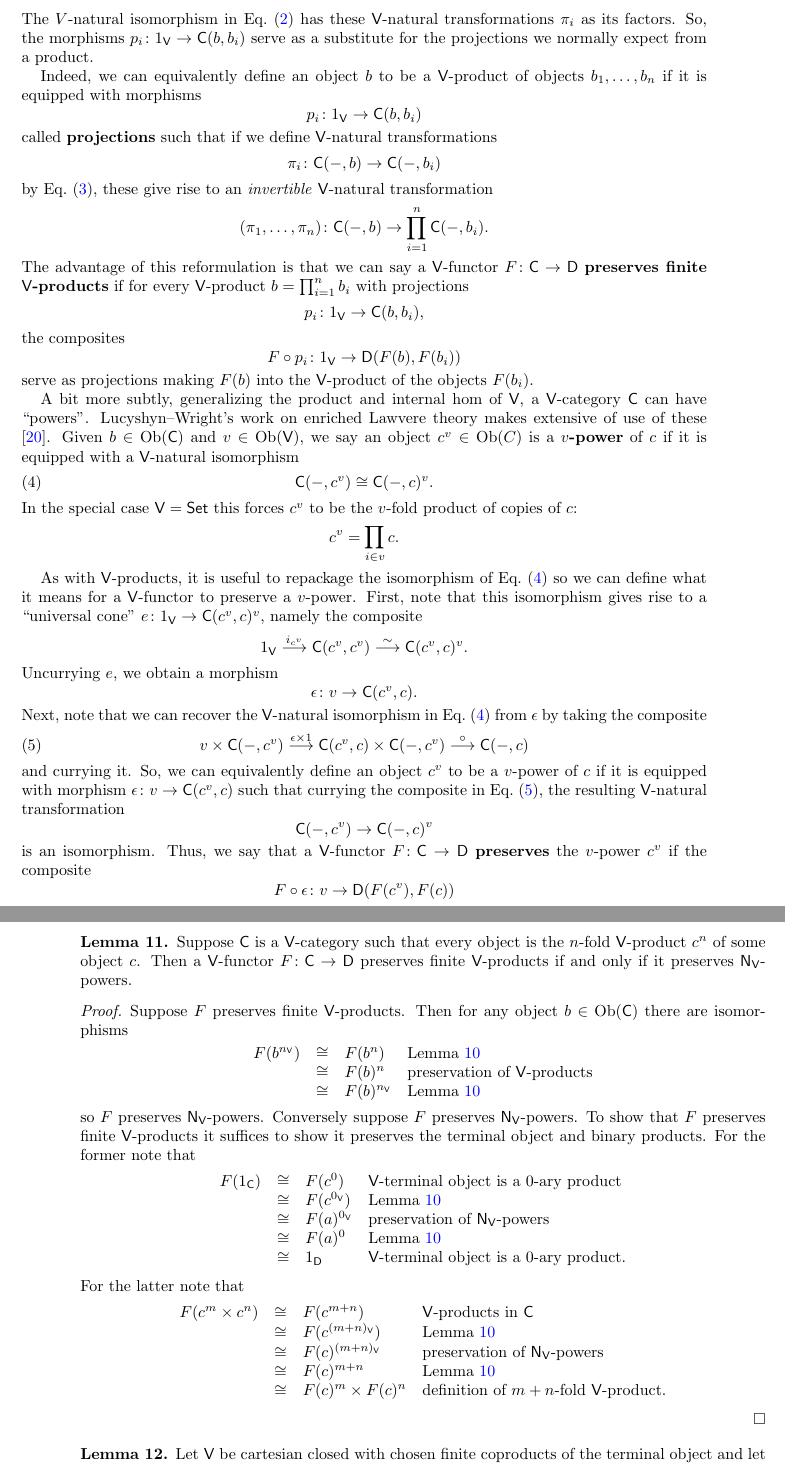
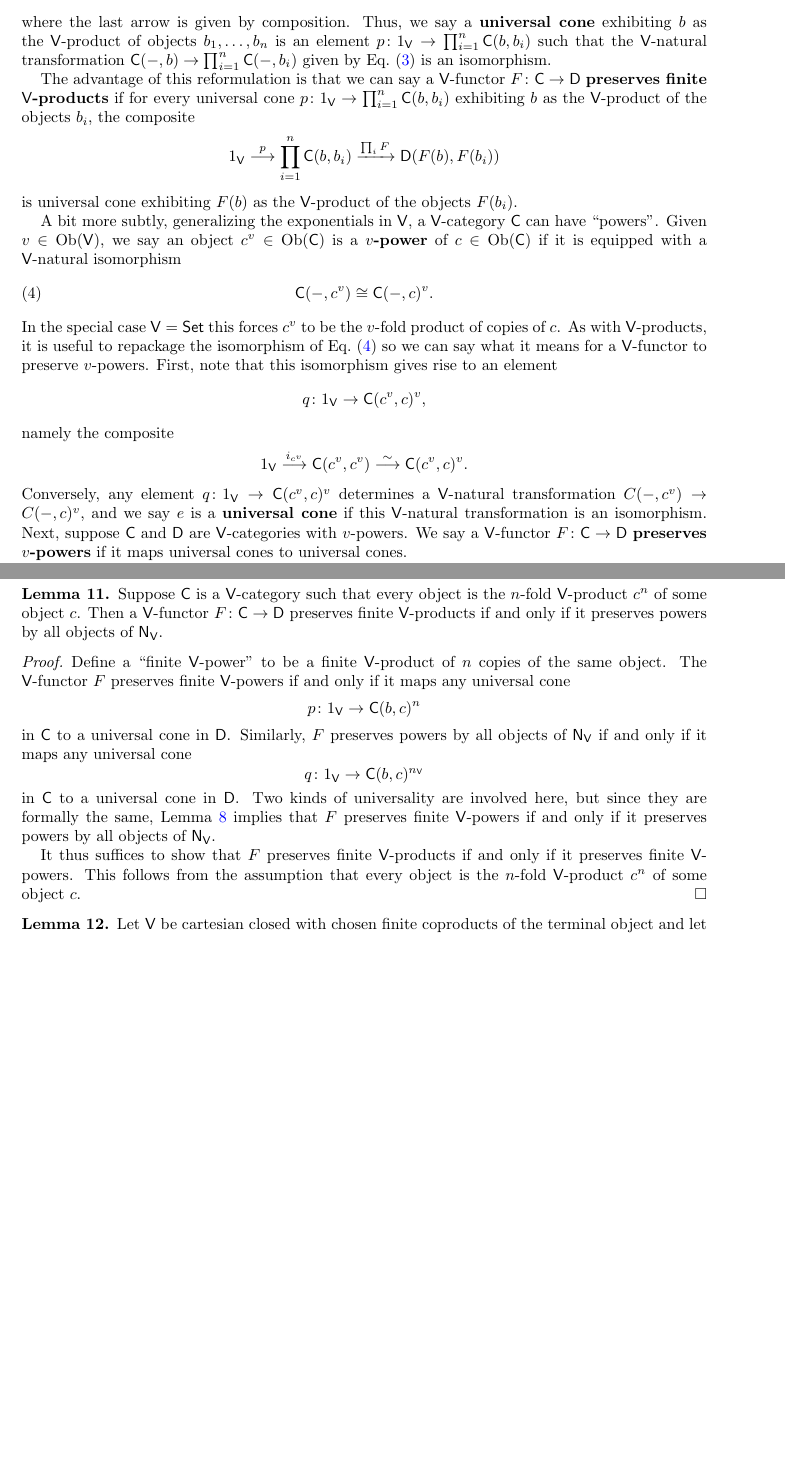
Before and after one commit to cbw124/lawvere, a LaTeX paper (lawvere.tex): two parts of pages 7 and 16 of 29 before the commit and two parts of pages 7 and 15 of 27 after it, joined at a grey line, cut at the place of the change, the shorter picture padded with empty space. Compiled offline with pdfLaTeX.

Commit message:
fixed "preservation of powers", Lemma 10 and Lemma 11

```diff
--- a/lawvere.tex
+++ b/lawvere.tex
@@ -362,46 +362,23 @@ as follows:
  \end{equation}
-The $V$-natural isomorphism in Eq.\ \eqref{eq:prod} has these $\V$-natural transformations $\pi_i$ as its factors.    So, the morphisms $p_i \maps 1_\V \to \C(b,b_i)$ serve as a substitute for the projections we normally expect from a product.
+ where the last arrow is given by composition.   Thus, we say a \define{universal cone} exhibiting $b$ as the $\V$-product of objects $b_1, \dots, b_n$ is an element $p \maps 1_\V \to \prod_{i=1}^n \C(b,b_i)$ such that the $\V$-natural transformation $\C(-,b) \to \prod_{i=1}^n \C(-,b_i)$ given by Eq.\ \eqref{eq:projection} is an isomorphism.
 
-Indeed, we can equivalently define an object $b$ to be a $\V$-product of objects $b_1, \dots, b_n$ if it is equipped with morphisms
-\[       p_i \maps 1_\V \to \C(b,b_i)  \]
-called \define{projections} such that if we define $\V$-natural transformations
-\[     \pi_i \maps \C(-,b) \to \C(-,b_i) \]
-by Eq.\ (\ref{eq:projections}), these give rise to an \emph{invertible} $\V$-natural transformation
-\[      (\pi_1, \dots, \pi_n) \maps \C(-,b) \to \prod_{i=1}^n \C(-,b_i). \]
-The advantage of this reformulation is that we can say a $\V$-functor $F \maps \C \to \D$ \textbf{preserves finite $\V$-products} if for every $\V$-product $b = \prod_{i = 1}^n b_i$ with projections
-\[              p_i \maps 1_\V \to \C(b,b_i) , \]
-the composites
-\[        F \circ p_i \maps 1_\V \to \D(F(b),F(b_i)) \]
-serve as projections making $F(b)$ into the $\V$-product of the objects $F(b_i)$.
+The advantage of this reformulation is that we can say a $\V$-functor $F \maps \C \to \D$ \textbf{preserves finite $\V$-products} if for every universal cone $p \maps 1_\V \to \prod_{i=1}^n \C(b,b_i)$ exhibiting $b$ as the $\V$-product of the objects $b_i$, the composite
+\[       1_\V \stackrel{p}{\longrightarrow} \prod_{i=1}^n \C(b,b_i) \xrightarrow{\prod_i F} \D(F(b),F(b_i)) \]
+is universal cone exhibiting $F(b)$ as the $\V$-product of the objects $F(b_i)$.
 
-
-A bit more subtly, generalizing the product and internal hom of $\V$, a $\V$-category $\C$ can have ``powers''.   Lucyshyn--Wright's work on enriched Lawvere theory makes extensive of use of these  \cite{lucyshyn-wright}.  Given $b \in \Obj(\C)$ and $v \in \Obj(\V)$, we say an object $c^v \in \Obj(C)$ is a \textbf{$v$-power} of $c$ if it is equipped with a $\V$-natural isomorphism
+A bit more subtly, generalizing the exponentials in $\V$, a $\V$-category $\C$ can have ``powers''.    Given $v \in \Obj(\V)$, we say an object $c^v \in \Obj(\C)$ is a \textbf{$v$-power} of $c \in \Obj(\C)$ if it is equipped with a $\V$-natural isomorphism
 \begin{equation}
 \label{eq:power}
  \C(-,c^v) \cong \C(-,c)^v.
 \end{equation}
-In the special case $\V = \Set$  this forces $c^v$ to be the $v$-fold product of copies of $c$:
-\[          c^v = \prod_{i \in v} c . \]
-
-As with $\V$-products, it is useful to repackage the isomorphism of Eq.\ \eqref{eq:power} so we can define what it means for a $\V$-functor to preserve a $v$-power.   First, note that this isomorphism gives rise to a ``universal cone''  $e \maps 1_\V \to  \C(c^v,c)^v$,
+In the special case $\V = \Set$  this forces $c^v$ to be the $v$-fold product of copies of $c$.  %In general, if $\C$ has $v$-powers, we obtain a $\V$-functor
+%\[     -^v \maps \C \to \C  \]
+%by choosing a $v$-power of each object of $\C$.
+As with $\V$-products, it is useful to repackage the isomorphism of Eq.\ \eqref{eq:power} so we can say what it means for a $\V$-functor to preserve $v$-powers.   First, note that this isomorphism gives rise to an element
+\[     q \maps 1_\V \to  \C(c^v,c)^v , \]
 namely the composite
 \[ 1_\V \stackrel{i_{c^v}}{\longrightarrow}  \C(c^v,c^v) \stackrel{\sim}{\longrightarrow} \C(c^v,c)^v .\]
-Uncurrying $e$, we obtain a morphism
-\[  \epsilon \maps v \to \C(c^v,c) .  \]
-Next, note that we can recover the $\V$-natural isomorphism in Eq.\ \eqref{eq:power}
-from $\epsilon$ by taking the composite
-\begin{equation}
-\label{eq:power2}   v \times \C(-,c^v) \stackrel{\epsilon \times 1}{\longrightarrow} \C(c^v,c) \times \C(-,c^v) \stackrel{\circ}{\longrightarrow} \C(-,c)
-\end{equation}
-and currying it.  So, we can equivalently define an object $c^v$ to be a $v$-power
-of $c$ if it is equipped with morphism $\epsilon \maps v \to  \C(c^v,c)$ such that
-currying the composite in Eq.\ \eqref{eq:power2}, the resulting $\V$-natural
-transformation
-\[      \C(-,c^v) \to \C(-,c)^v   \]
-is an isomorphism.  Thus, we say that a $\V$-functor $F\maps \C\to \D$ \textbf{preserves} the $v$-power $c^v$ if the composite
-\[F \circ \epsilon \maps v \to \D(F(c^v),F(c)) \]
-makes $F(c^v)$ into the $v$-power of $F(v)$.
-
+Conversely, any element $q \maps 1_\V \to  \C(c^v,c)^v$ determines a $\V$-natural transformation $C(-,c^v) \to C(-,c)^v$, and we say $e$ is a \textbf{universal cone} if this $\V$-natural transformation is an isomorphism.  Next, suppose $\C$ and $\D$ are $\V$-categories with $v$-powers.  We say a $\V$-functor $F\maps \C\to \D$ \textbf{preserves $v$-powers} if it maps universal cones to universal cones.
 
 There are just a few more technicalities. A category is \textbf{locally finitely presentable} if it is the category of models for a finite limits theory, and an object is \define{finite} if its representable functor is \define{finitary}: that is, it preserves filtered colimits \cite{adamekrosicky}.   A $\V$-category $\C$ is \textbf{locally finitely presentable} if its underlying category $\C_0$ is locally finitely presentable, $\C$ has finite powers, and $(-)^x\maps \C_0 \to \C_0$ is finitary for all finitely presentable $x$.  The details are not crucial here: all categories to be considered are locally finitely presentable. We will use  $\V_f$ to denote the full subcategory of $\V$ of finite objects: in $\Gph$, these are simply graphs with finitely many vertices and edges.
 
@@ -760,46 +726,25 @@ that any natural numbers $m,n$ and $a \in \V$ there is an isomorphism
 \end{proof}
 \fi
 
-To be precise, we need not only to define preservation of $\V$-products but that of $\V$-powers, as that is in the actual definition of $\V$-theories and their models. We then show that they are equivalent.
-
-Let $\C$ be a $\V$-category which is powered over $\V$. Similarly to $\V$-products, the ******
+%Given $\V$-categories $\C,\D$ with $v$-powers for some object $v \in \V$, we defined what it means for a $\V$-functor $F \maps \C \to \D$ to preserve $v$-powers at the end of Section \ref{sec:enrichment}.  We say $F$ \textbf{preserves $\NN_\V$-powers} if it preserves $n_\V$-powers for all $n$.
 
 \begin{lemma}
 \label{lem:powers_3}
-Suppose $\C$ is a $\V$-category such that every object is the $n$-fold $\V$-product $c^n$ of
-some object $c$.   Then a $\V$-functor $F \maps \C \to \D$ preserves finite $\V$-products
-if and only if it preserves $\NN_\V$-powers.
+Suppose $\C$ is a $\V$-category such that every object is the $n$-fold $\V$-product $c^n$ of some object $c$.   Then a $\V$-functor $F \maps \C \to \D$ preserves finite $\V$-products if and only if it preserves powers by all objects of $\NN_\V$.
 \end{lemma}
 
 \begin{proof}
-Suppose $F$ preserves finite $\V$-products.  Then for any object $b \in \Obj(\C)$
-there are isomorphisms
-\[\begin{array}{rcll}
-F(b^{n_\V}) & \cong & F(b^n) & \text{Lemma \ref{lem:powers_2}} \\
- & \cong & F(b)^n & \text{preservation of $\V$-products} \\
- & \cong & F(b)^{n_\V} &  \text{Lemma \ref{lem:powers_2}}
-\end{array}
-\]
-so $F$ preserves  $\NN_\V$-powers.  Conversely suppose $F$ preserves $\NN_\V$-powers.
-To show that $F$ preserves finite $\V$-products it suffices to show it preserves
-the terminal object and binary products.   For the former note that
-\[\begin{array}{rcll}
-F(1_\C) & \cong & F(c^0) & \text{$\V$-terminal object is a 0-ary product} \\
- & \cong & F(c^{0_\V}) & \text{Lemma \ref{lem:powers_2}} \\
- & \cong & F(a)^{0_\V} & \text{preservation of $\NN_\V$-powers} \\
- & \cong & F(a)^0 &  \text{Lemma \ref{lem:powers_2}} \\
- & \cong & 1_\D & \text{$\V$-terminal object is a 0-ary product.}
-\end{array}
-\]
-For the latter note that
-\[\begin{array}{rcll}
-F(c^m \times c^n) & \cong & F(c^{m+n}) & \text{$\V$-products in $\C$} \\
- & \cong & F(c^{(m+n)_\V}) & \text{Lemma \ref{lem:powers_2}} \\
- & \cong & F(c)^{(m+n)_\V} & \text{preservation of $\NN_\V$-powers} \\
- & \cong & F(c)^{m+n} &  \text{Lemma \ref{lem:powers_2}} \\
- & \cong & F(c)^m \times F(c)^n & \text{definition of $m+n$-fold $\V$-product.}
-\end{array}
-\]
+Define a ``finite $\V$-power'' to be a finite $\V$-product of $n$ copies of the same object.
+The $\V$-functor $F$ preserves finite $\V$-powers if and only if it maps any universal cone
+\[        p \maps 1_\V \to \C(b,c)^n  \]
+in $\C$ to a universal cone in $\D$.   Similarly, $F$ preserves powers by all objects of $\NN_\V$ if and only if it maps any universal cone
+\[       q \maps 1_\V \to \C(b,c)^{n_\V}  \]
+in $\C$ to a universal cone in $\D$.   Two kinds of universality are involved here, but
+since they are formally the same, Lemma \ref{lem:powers_1} implies that $F$ preserves
+finite $\V$-powers if and only if it preserves powers by all objects of $\NN_\V$.
+
+It thus suffices to show that $F$ preserves finite $\V$-products if and only if it preserves
+finite $\V$-powers.  This follows from the assumption that every object is the $n$-fold $\V$-product $c^n$ of some object $c$.
 \end{proof}
 
 \begin{lemma}
```
Also changed, not shown: lawvere.pdf, lawvere.tex (75 more changed lines), 1 other file.
